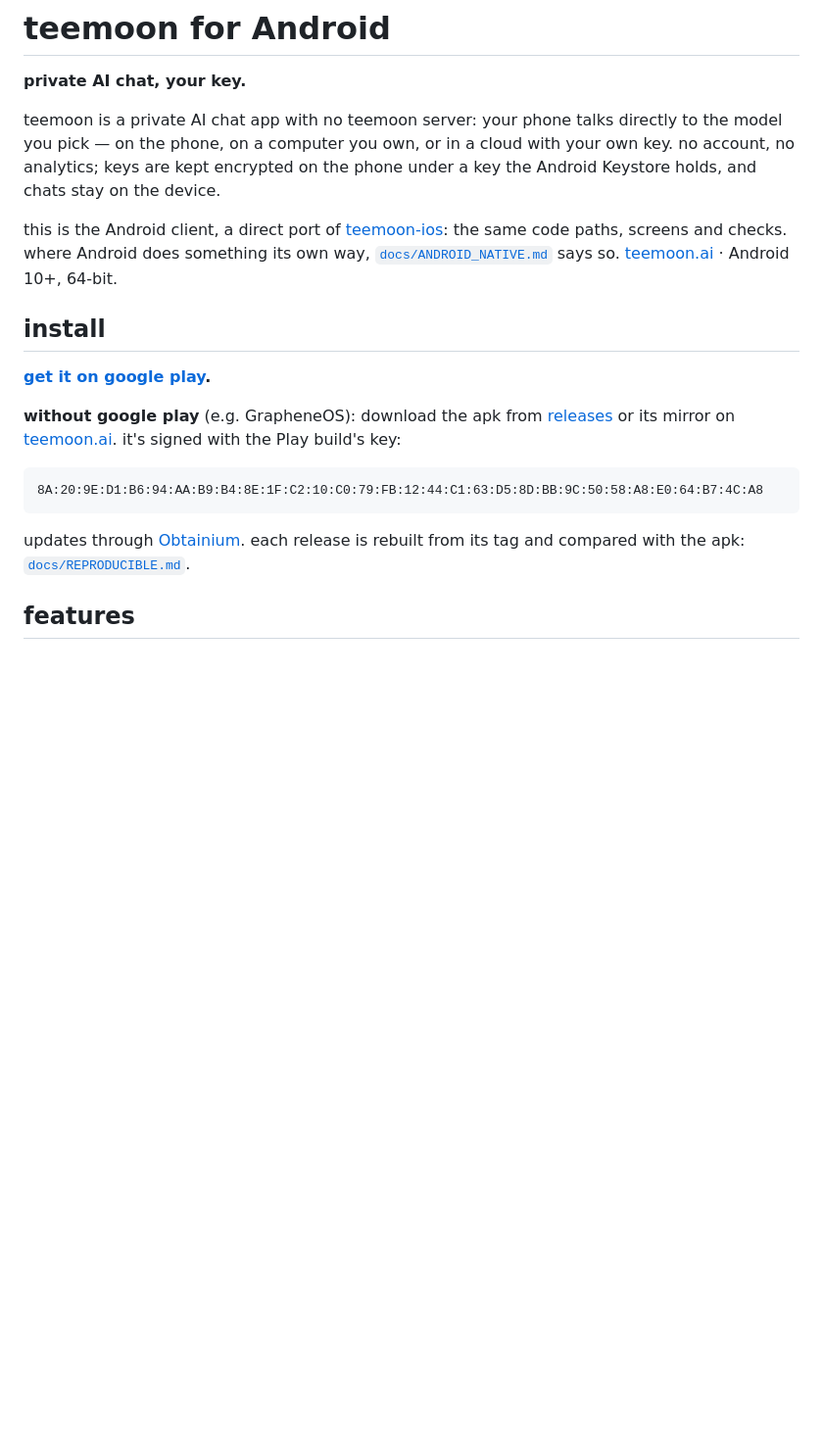
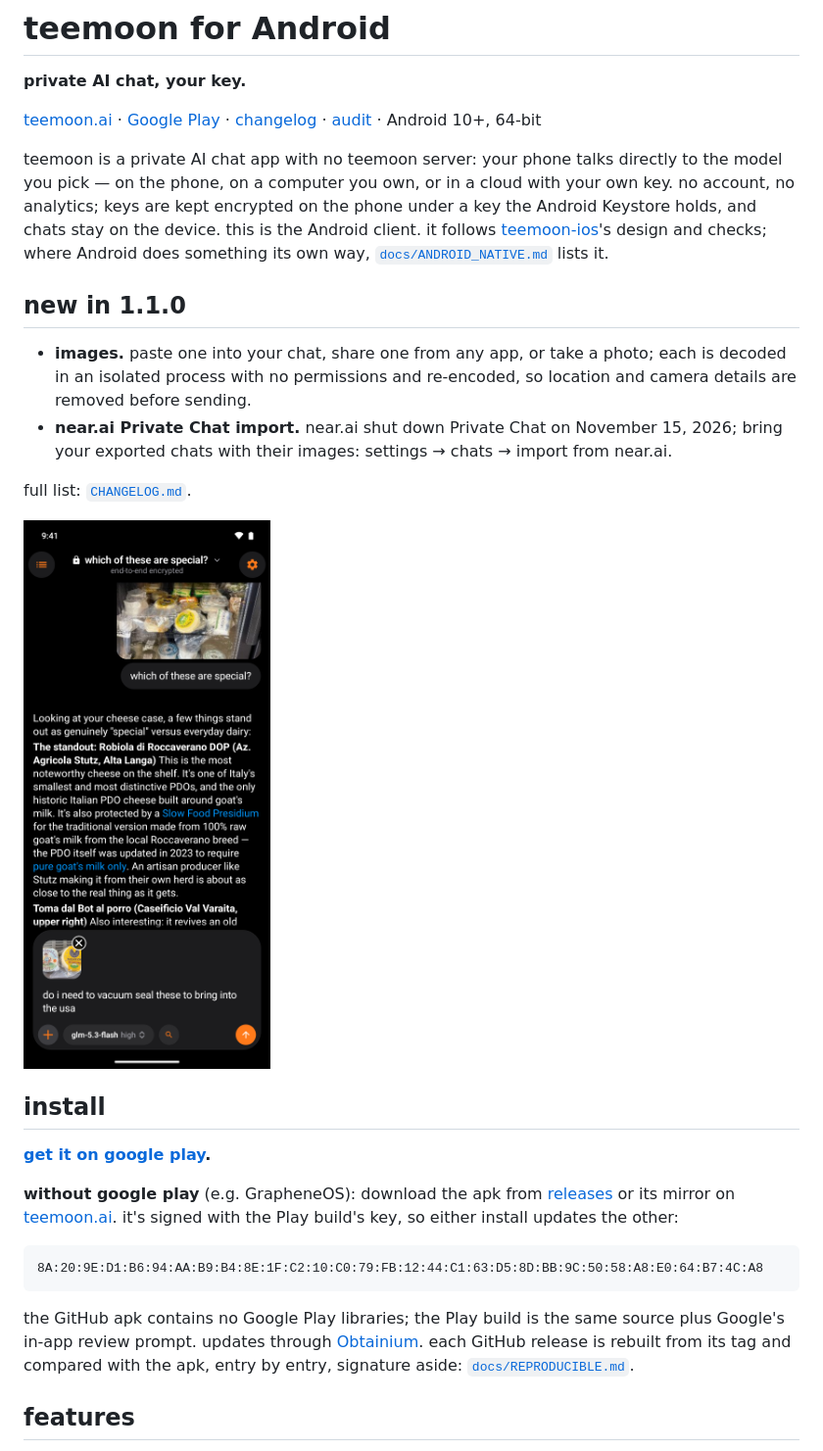
Before and after one commit to teemoonai/teemoon-android, a Markdown page: README.md, the part around one of its changes. Shown at 98% size. Drawn GitHub-style; pictures changed too: assets/photo.png (added); blank space fills up the shorter version.

Commit message:
docs: README for 1.1.0

````diff
--- a/README.md
+++ b/README.md
@@ -2,28 +2,30 @@
 
 **private AI chat, your key.**
 
-teemoon is a private AI chat app with no teemoon server: your phone talks directly to the model you pick — on the
-phone, on a computer you own, or in a cloud with your own key. no account, no analytics; keys are kept encrypted on
-the phone under a key the Android Keystore holds, and chats stay on the device.
+[teemoon.ai](https://teemoon.ai) · [Google Play](https://play.google.com/store/apps/details?id=ai.teemoon) · [changelog](CHANGELOG.md) · [audit](https://github.com/teemoonai/audits/blob/main/client/teemoon-android/v1.1.0-3918-ee2c8b3.md) · Android 10+, 64-bit
 
-this is the Android client, a direct port of [teemoon-ios](https://github.com/teemoonai/teemoon-ios): the same code
-paths, screens and checks. where Android does something its own way, [`docs/ANDROID_NATIVE.md`](docs/ANDROID_NATIVE.md)
-says so. [teemoon.ai](https://teemoon.ai) · Android 10+, 64-bit.
+teemoon is a private AI chat app with no teemoon server: your phone talks directly to the model you pick — on the phone, on a computer you own, or in a cloud with your own key. no account, no analytics; keys are kept encrypted on the phone under a key the Android Keystore holds, and chats stay on the device. this is the Android client. it follows [teemoon-ios](https://github.com/teemoonai/teemoon-ios)'s design and checks; where Android does something its own way, [`docs/ANDROID_NATIVE.md`](docs/ANDROID_NATIVE.md) lists it.
+
+## new in 1.1.0
+
+- **images.** paste one into your chat, share one from any app, or take a photo; each is decoded in an isolated process with no permissions and re-encoded, so location and camera details are removed before sending.
+- **near.ai Private Chat import.** near.ai shut down Private Chat on November 15, 2026; bring your exported chats with their images: settings → chats → import from near.ai.
+
+full list: [`CHANGELOG.md`](CHANGELOG.md).
+
+<img src="assets/photo.png" alt="teemoon on Android: a photo of a cheese case sent to glm-5.3-flash on near.ai, end-to-end encrypted, with the model's answer and a second photo waiting in the composer" width="300">
 
 ## install
 
 **[get it on google play](https://play.google.com/store/apps/details?id=ai.teemoon).**
 
-**without google play** (e.g. GrapheneOS): download the apk from
-[releases](https://github.com/teemoonai/teemoon-android/releases/latest) or its mirror on [teemoon.ai](https://teemoon.ai).
-it's signed with the Play build's key:
+**without google play** (e.g. GrapheneOS): download the apk from [releases](https://github.com/teemoonai/teemoon-android/releases/latest) or its mirror on [teemoon.ai](https://teemoon.ai). it's signed with the Play build's key, so either install updates the other:
 
 ```
 8A:20:9E:D1:B6:94:AA:B9:B4:8E:1F:C2:10:C0:79:FB:12:44:C1:63:D5:8D:BB:9C:50:58:A8:E0:64:B7:4C:A8
 ```
 
-updates through [Obtainium](https://apps.obtainium.imranr.dev/redirect?r=obtainium://add/https://github.com/teemoonai/teemoon-android).
-each release is rebuilt from its tag and compared with the apk: [`docs/REPRODUCIBLE.md`](docs/REPRODUCIBLE.md).
+the GitHub apk contains no Google Play libraries; the Play build is the same source plus Google's in-app review prompt. updates through [Obtainium](https://apps.obtainium.imranr.dev/redirect?r=obtainium://add/https://github.com/teemoonai/teemoon-android). each GitHub release is rebuilt from its tag and compared with the apk, entry by entry, signature aside: [`docs/REPRODUCIBLE.md`](docs/REPRODUCIBLE.md).
 
 ## features
 
````
Also changed, not shown: other parts of README.md (+22 -63 lines).
